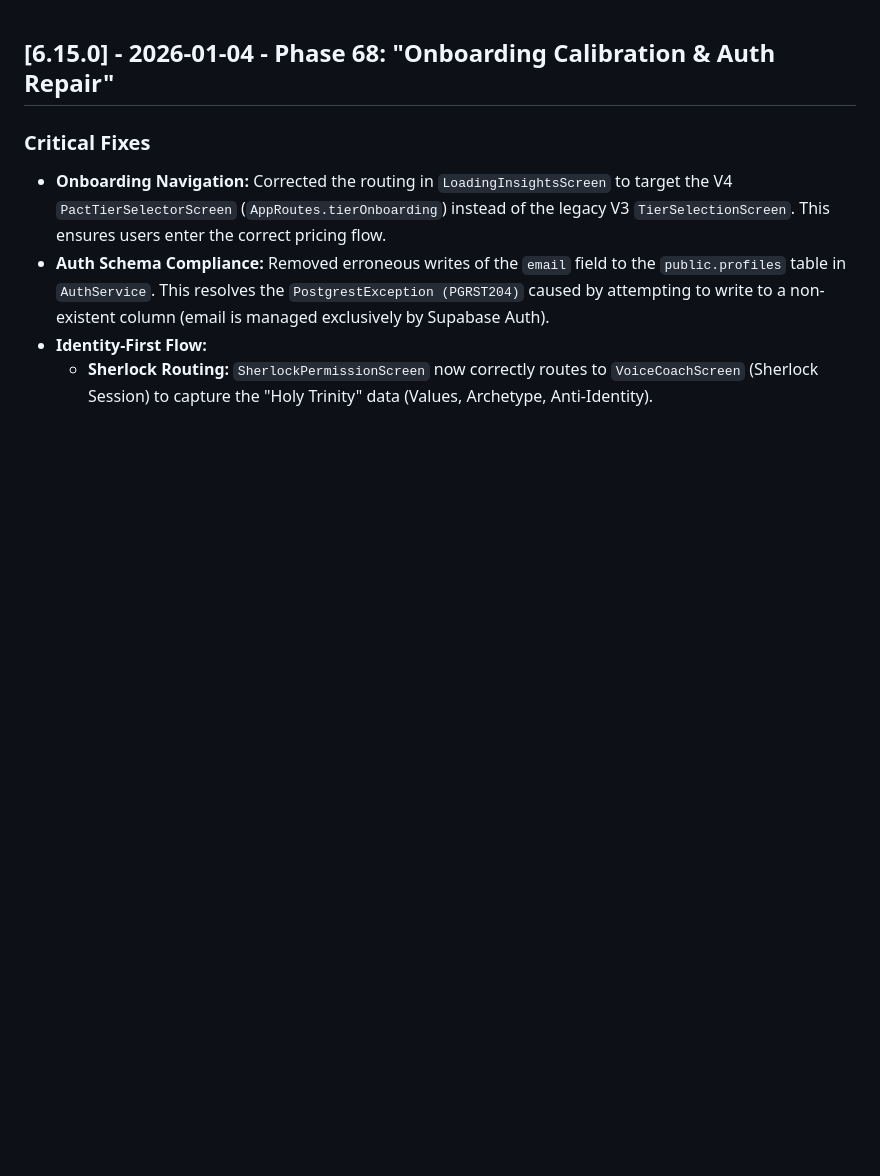
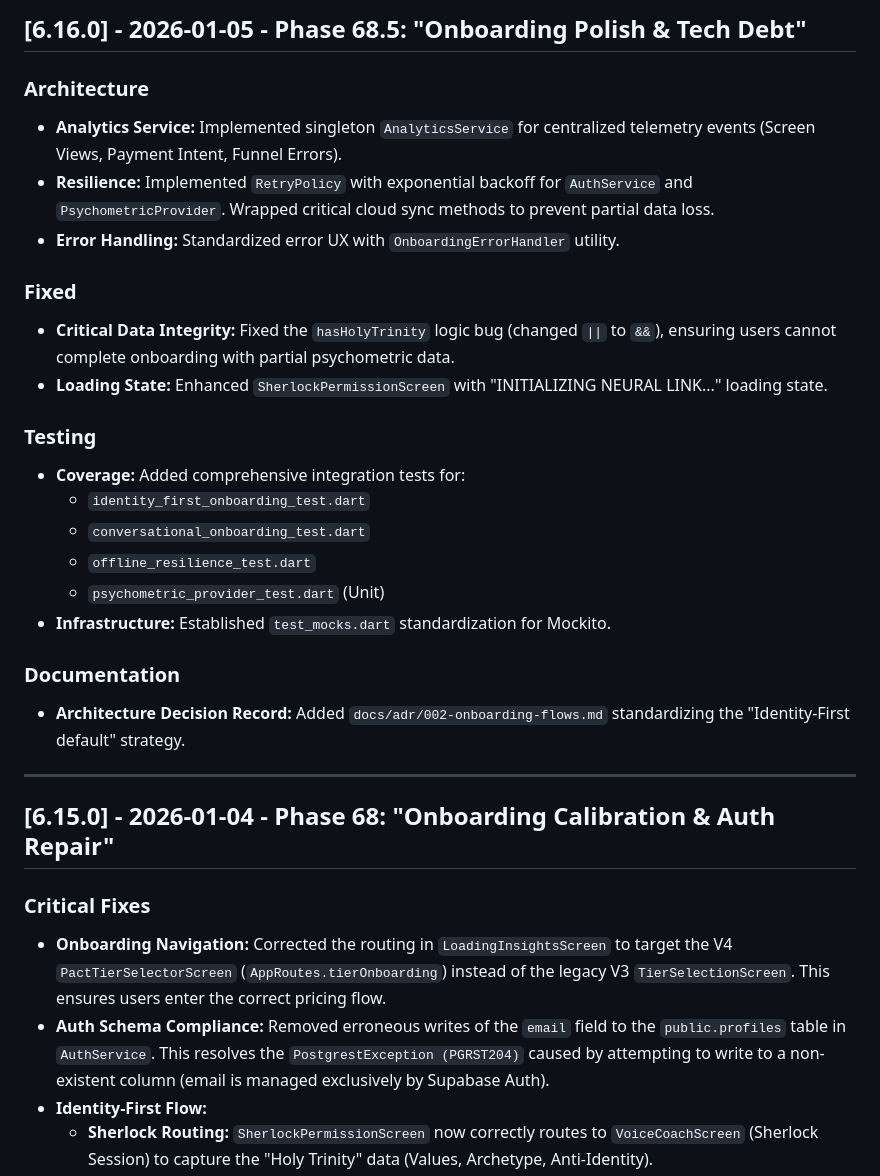
Before and after one commit to lenghurst/atomichabits, a Markdown page: CHANGELOG.md, the part around the change. Rendered like a GitHub page; blank space fills up the shorter version.

Commit message:
docs: update changelog and roadmap for phase 68.5 completion

```diff
--- a/CHANGELOG.md
+++ b/CHANGELOG.md
@@ -1,3 +1,27 @@
+## [6.16.0] - 2026-01-05 - Phase 68.5: "Onboarding Polish & Tech Debt"
+
+### Architecture
+- **Analytics Service:** Implemented singleton `AnalyticsService` for centralized telemetry events (Screen Views, Payment Intent, Funnel Errors).
+- **Resilience:** Implemented `RetryPolicy` with exponential backoff for `AuthService` and `PsychometricProvider`. Wrapped critical cloud sync methods to prevent partial data loss.
+- **Error Handling:** Standardized error UX with `OnboardingErrorHandler` utility.
+
+### Fixed
+- **Critical Data Integrity:** Fixed the `hasHolyTrinity` logic bug (changed `||` to `&&`), ensuring users cannot complete onboarding with partial psychometric data.
+- **Loading State:** Enhanced `SherlockPermissionScreen` with "INITIALIZING NEURAL LINK..." loading state.
+
+### Testing
+- **Coverage:** Added comprehensive integration tests for:
+  - `identity_first_onboarding_test.dart`
+  - `conversational_onboarding_test.dart`
+  - `offline_resilience_test.dart`
+  - `psychometric_provider_test.dart` (Unit)
+- **Infrastructure:** Established `test_mocks.dart` standardization for Mockito.
+
+### Documentation
+- **Architecture Decision Record:** Added `docs/adr/002-onboarding-flows.md` standardizing the "Identity-First default" strategy.
+
+---
+
 ## [6.15.0] - 2026-01-04 - Phase 68: "Onboarding Calibration & Auth Repair"
 
 ### Critical Fixes
```
Also changed, not shown: ROADMAP.md (+8 -0 lines).
